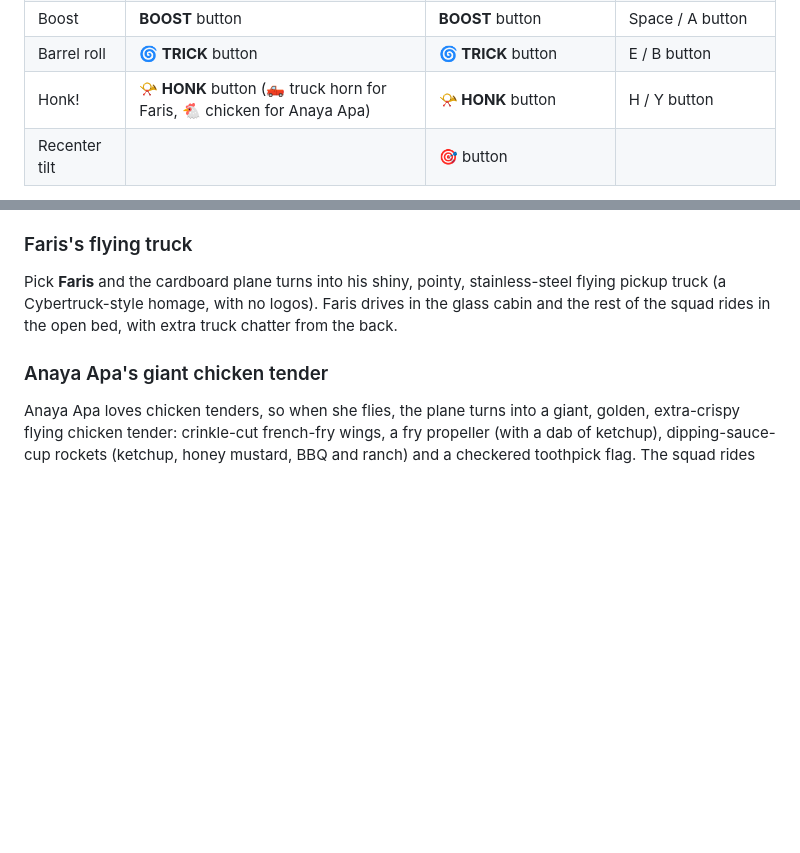
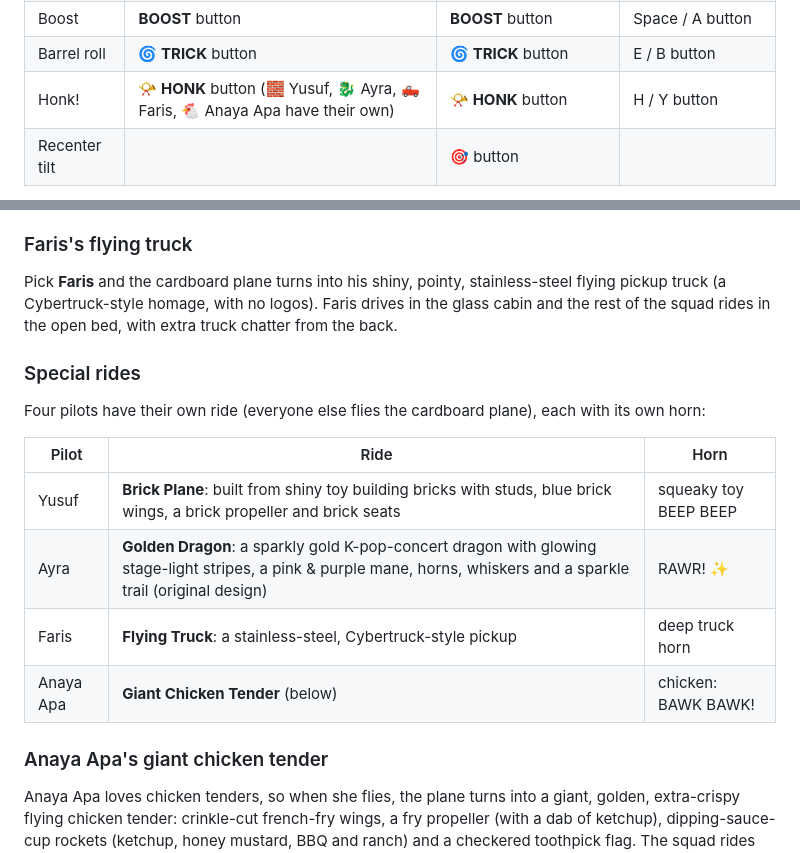
Before and after one commit to usmanamsu-spec/adventure_airlines, a Markdown page: README.md, 2 parts joined by grey strips. Rendered like a GitHub page; blank space fills up the shorter version.

```diff
--- a/README.md
+++ b/README.md
@@ -28,7 +28,7 @@ No sound? Turn the volume up. The game unlocks sound on the first tap and also p
 | Climb / dive | Stick up / down | Tip the iPad toward / away from you | ↑ ↓ / W S |
 | Boost | **BOOST** button | **BOOST** button | Space / A button |
 | Barrel roll | **🌀 TRICK** button | **🌀 TRICK** button | E / B button |
-| Honk! | **📯 HONK** button (🛻 truck horn for Faris, 🐔 chicken for Anaya Apa) | **📯 HONK** button | H / Y button |
+| Honk! | **📯 HONK** button (🧱 Yusuf, 🐉 Ayra, 🛻 Faris, 🐔 Anaya Apa have their own) | **📯 HONK** button | H / Y button |
 | Recenter tilt | | 🎯 button | |
 
 Every mission has 3 stars: **finish it**, **collect enough candy 🍬**, and make a **Butter landing 🧈** in the green strip. Grab things quickly for **combos 🔥** and tap **🌀 TRICK** (E key / B button) for barrel rolls and bonus points.
@@ -51,6 +51,16 @@ The leaves turn red, orange and gold from Tennessee onward, with falling leaves
 
 ### Faris's flying truck
 Pick **Faris** and the cardboard plane turns into his shiny, pointy, stainless-steel flying pickup truck (a Cybertruck-style homage, with no logos). Faris drives in the glass cabin and the rest of the squad rides in the open bed, with extra truck chatter from the back.
+
+### Special rides
+Four pilots have their own ride (everyone else flies the cardboard plane), each with its own horn:
+
+| Pilot | Ride | Horn |
+|---|---|---|
+| Yusuf | **Brick Plane**: built from shiny toy building bricks with studs, blue brick wings, a brick propeller and brick seats | squeaky toy BEEP BEEP |
+| Ayra | **Golden Dragon**: a sparkly gold K-pop-concert dragon with glowing stage-light stripes, a pink & purple mane, horns, whiskers and a sparkle trail (original design) | RAWR! ✨ |
+| Faris | **Flying Truck**: a stainless-steel, Cybertruck-style pickup | deep truck horn |
+| Anaya Apa | **Giant Chicken Tender** (below) | chicken: BAWK BAWK! |
 
 ### Anaya Apa's giant chicken tender
 Anaya Apa loves chicken tenders, so when she flies, the plane turns into a giant, golden, extra-crispy flying chicken tender: crinkle-cut french-fry wings, a fry propeller (with a dab of ketchup), dipping-sauce-cup rockets (ketchup, honey mustard, BBQ and ranch) and a checkered toothpick flag. The squad rides on cushions along the top, and her horn is a chicken: **BAWK BAWK!**
```
Also changed, not shown: docs/screenshots/ayra-dragon.png (added), docs/screenshots/yusuf-brick-plane.png (added), 11 other files.
